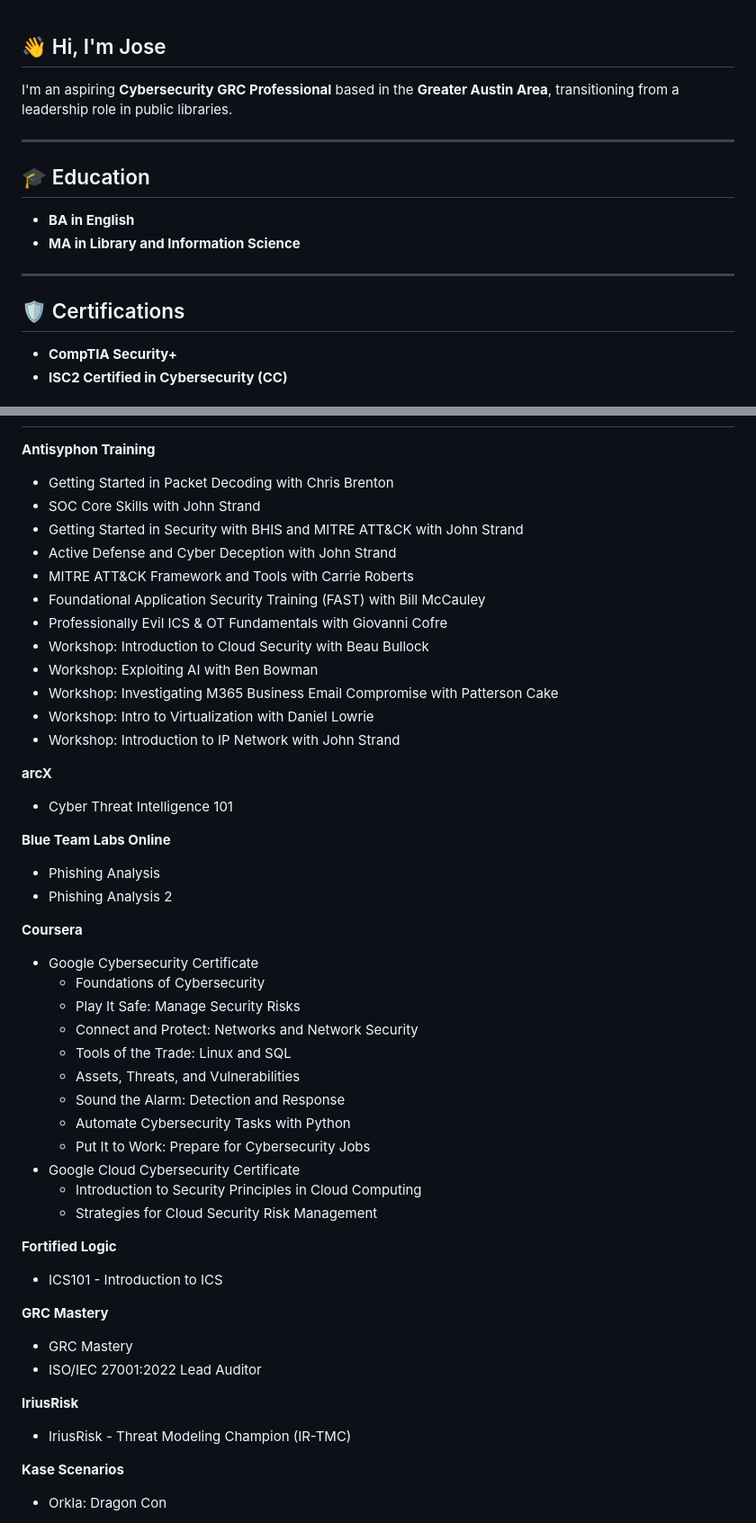
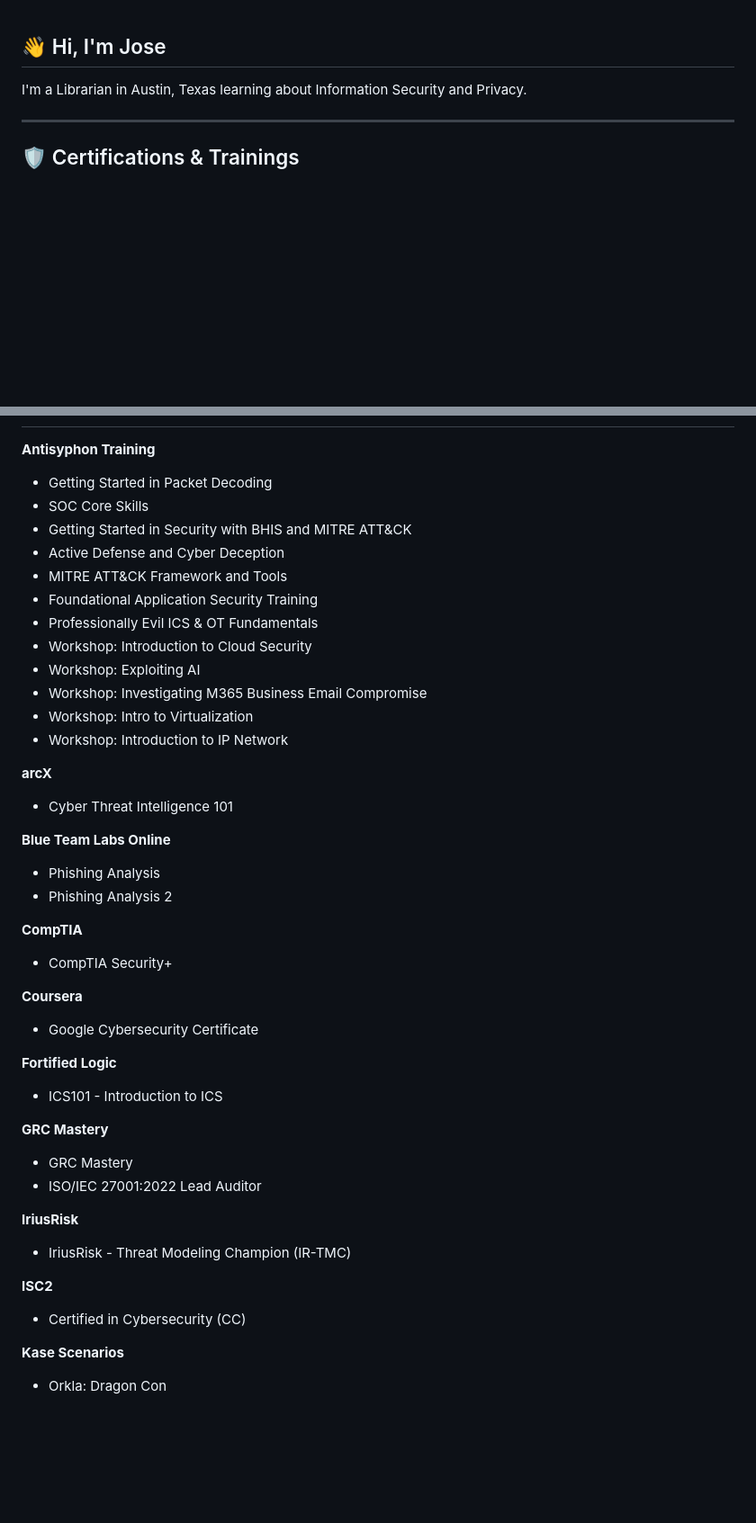
Before and after one commit to joseruiz1571/joseruiz1571, a Markdown page: README.md, 2 parts joined by grey strips. Shown: that part at 90% size. Rendered like a GitHub page; blank space fills up the shorter version.

Commit message:
Revise personal details and certifications section
Updated personal information and certifications in README.

```diff
--- a/README.md
+++ b/README.md
@@ -1,21 +1,19 @@
 ## 👋 Hi, I'm Jose
 
-I'm an aspiring **Cybersecurity GRC Professional** based in the **Greater Austin Area**, transitioning from a leadership role in public libraries.
-
+I'm a Librarian in Austin, Texas learning about Information Security and Privacy.
+<!--
 ---
 
 ## 🎓 Education
 
-- **BA in English**
 - **MA in Library and Information Science**
 
+- **BA in English**
+-->
 ---
 
-## 🛡️ Certifications
-
-- **CompTIA Security+**
-- **ISC2 Certified in Cybersecurity (CC)**
-
+## 🛡️ Certifications & Trainings
+<!--
 ---
 
 ## 💼 Projects
@@ -310,20 +308,20 @@ _Skills: CIS Controls, Metrics and Reporting, GRC, Risk Measurement, Program Mat
 ---
 
 ## 🧠 Trainings
-
+-->
 **Antisyphon Training**
-- Getting Started in Packet Decoding with Chris Brenton
-- SOC Core Skills with John Strand
-- Getting Started in Security with BHIS and MITRE ATT&CK with John Strand
-- Active Defense and Cyber Deception with John Strand
-- MITRE ATT&CK Framework and Tools with Carrie Roberts
-- Foundational Application Security Training (FAST) with Bill McCauley
-- Professionally Evil ICS & OT Fundamentals with Giovanni Cofre
-- Workshop: Introduction to Cloud Security with Beau Bullock
-- Workshop: Exploiting AI with Ben Bowman
-- Workshop: Investigating M365 Business Email Compromise with Patterson Cake
-- Workshop: Intro to Virtualization with Daniel Lowrie
-- Workshop: Introduction to IP Network with John Strand
+- Getting Started in Packet Decoding
+- SOC Core Skills
+- Getting Started in Security with BHIS and MITRE ATT&CK
+- Active Defense and Cyber Deception
+- MITRE ATT&CK Framework and Tools
+- Foundational Application Security Training
+- Professionally Evil ICS & OT Fundamentals
+- Workshop: Introduction to Cloud Security
+- Workshop: Exploiting AI
+- Workshop: Investigating M365 Business Email Compromise
+- Workshop: Intro to Virtualization
+- Workshop: Introduction to IP Network
 
 **arcX**
 - Cyber Threat Intelligence 101
@@ -332,19 +330,11 @@ _Skills: CIS Controls, Metrics and Reporting, GRC, Risk Measurement, Program Mat
 - Phishing Analysis
 - Phishing Analysis 2
 
+**CompTIA**
+- CompTIA Security+
+
 **Coursera**
 - Google Cybersecurity Certificate
-  - Foundations of Cybersecurity
-  - Play It Safe: Manage Security Risks
-  - Connect and Protect: Networks and Network Security
-  - Tools of the Trade: Linux and SQL
-  - Assets, Threats, and Vulnerabilities
-  - Sound the Alarm: Detection and Response
-  - Automate Cybersecurity Tasks with Python
-  - Put It to Work: Prepare for Cybersecurity Jobs
-- Google Cloud Cybersecurity Certificate
-  - Introduction to Security Principles in Cloud Computing
-  - Strategies for Cloud Security Risk Management
 
 **Fortified Logic**
 - ICS101 - Introduction to ICS
@@ -355,6 +345,9 @@ _Skills: CIS Controls, Metrics and Reporting, GRC, Risk Measurement, Program Mat
 
 **IriusRisk**
 - IriusRisk - Threat Modeling Champion (IR-TMC)
+
+**ISC2**
+- Certified in Cybersecurity (CC)
 
 **Kase Scenarios**
 - Orkla: Dragon Con
```
Also changed, not shown: other parts of README.md (+4 -20 lines).
